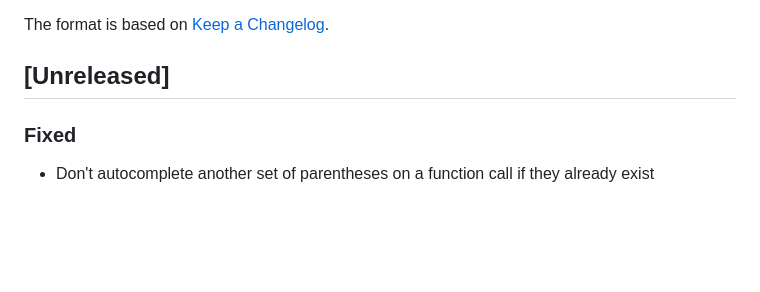
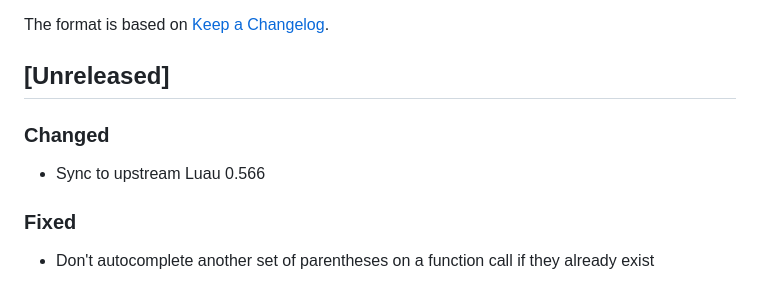
Before and after one commit to JohnnyMorganz/luau-lsp, a Markdown page: CHANGELOG.md, the part around the change. GitHub-like rendering; blank space fills up the shorter version.

Commit message:
Sync to upstream Luau 0.566

```diff
--- a/CHANGELOG.md
+++ b/CHANGELOG.md
@@ -5,6 +5,10 @@ All notable changes to this project will be documented in this file.
 The format is based on [Keep a Changelog](https://keepachangelog.com/en/1.0.0/).
 
 ## [Unreleased]
+
+### Changed
+
+- Sync to upstream Luau 0.566
 
 ### Fixed
 
```
